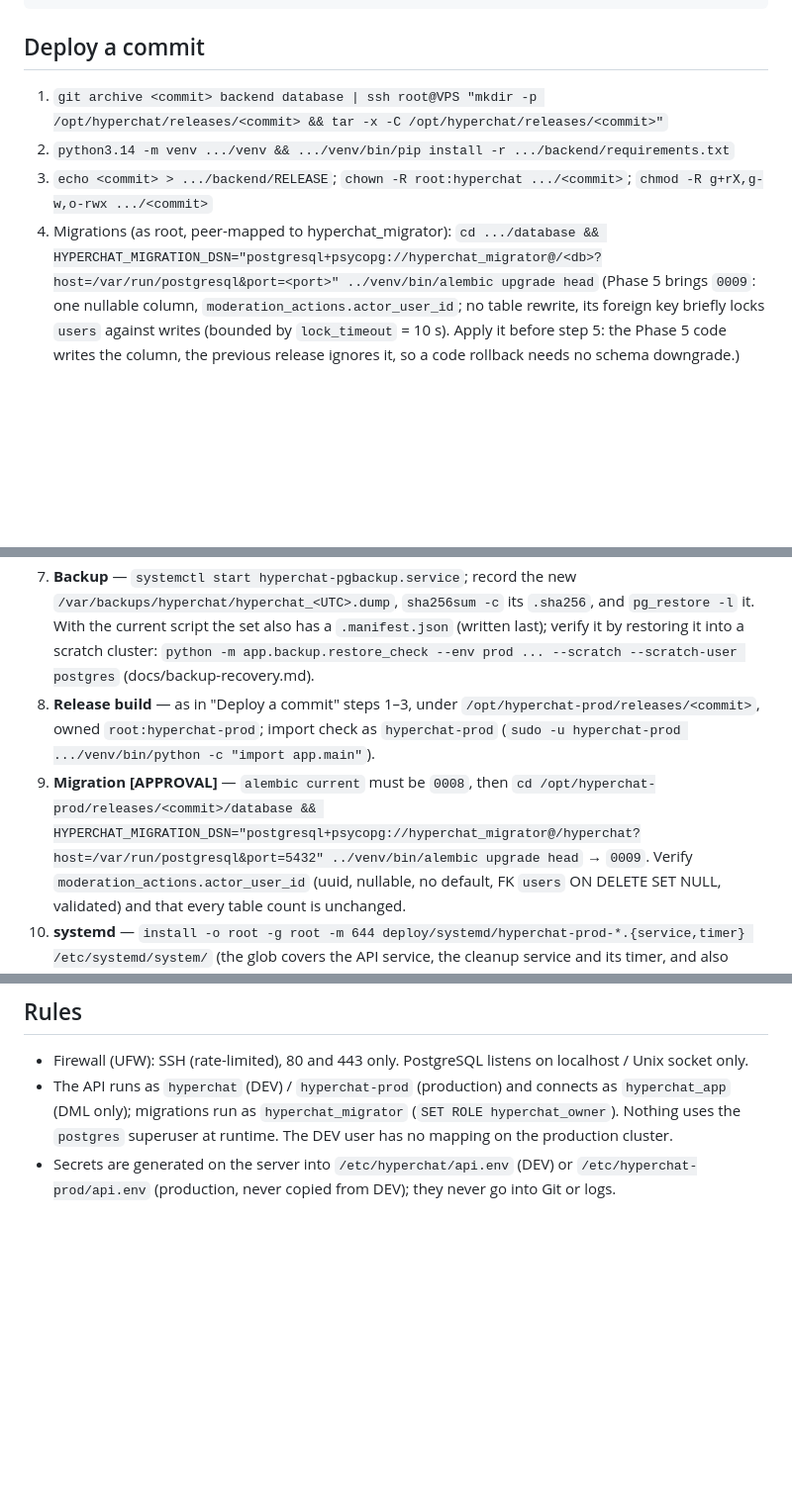
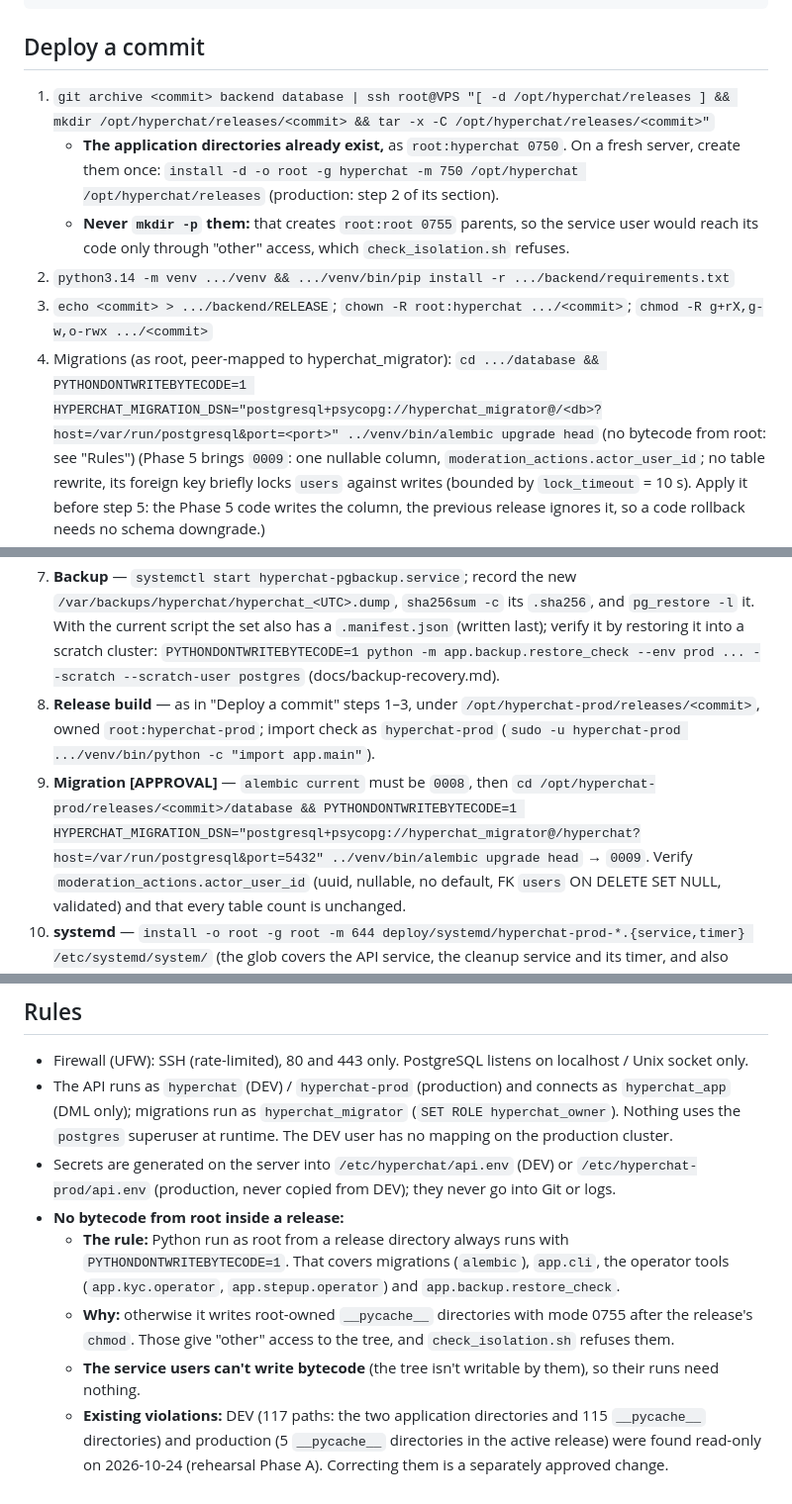
Before and after one commit to Ankit-KK/hyperchat-v2, a Markdown page: deploy/README.md, 3 parts joined by grey strips. Shown at 99% size. GitHub-like rendering; blank space fills up the shorter version.

Commit message:
Docs: no root bytecode inside releases; create release directories without mkdir -p (#85)
Phase A stopped at A1: the DEV isolation audit found root-owned 0755
__pycache__ directories (from root-run alembic and app.cli) and root:root
0755 application directories (from mkdir -p in the deploy step).

- Runbook session setup exports PYTHONDONTWRITEBYTECODE=1, so Phases B-F
  cannot recreate the problem.
- deploy/README: release creation requires the existing root:hyperchat 0750
  releases directory instead of mkdir -p; every root-run Python command
  carries PYTHONDONTWRITEBYTECODE=1; a new rule records the existing
  violations, whose correction is a separately approved change.

Documentation only. No server changes.

Co-authored-by: Claude Opus 5.5 <noreply@anthropic.com>

````diff
--- a/deploy/README.md
+++ b/deploy/README.md
@@ -62,11 +62,14 @@ api.env.production.example      template for /etc/hyperchat-prod/api.env (PRODUC
 ```
 
 ## Deploy a commit
-1. `git archive <commit> backend database | ssh root@VPS "mkdir -p /opt/hyperchat/releases/<commit> && tar -x -C /opt/hyperchat/releases/<commit>"`
+1. `git archive <commit> backend database | ssh root@VPS "[ -d /opt/hyperchat/releases ] && mkdir /opt/hyperchat/releases/<commit> && tar -x -C /opt/hyperchat/releases/<commit>"`
+   - **The application directories already exist,** as `root:hyperchat 0750`. On a fresh server, create them once: `install -d -o root -g hyperchat -m 750 /opt/hyperchat /opt/hyperchat/releases` (production: step 2 of its section).
+   - **Never `mkdir -p` them:** that creates `root:root 0755` parents, so the service user would reach its code only through "other" access, which `check_isolation.sh` refuses.
 2. `python3.14 -m venv .../venv && .../venv/bin/pip install -r .../backend/requirements.txt`
 3. `echo <commit> > .../backend/RELEASE`; `chown -R root:hyperchat .../<commit>`; `chmod -R g+rX,g-w,o-rwx .../<commit>`
 4. Migrations (as root, peer-mapped to hyperchat_migrator):
-   `cd .../database && HYPERCHAT_MIGRATION_DSN="postgresql+psycopg://hyperchat_migrator@/<db>?host=/var/run/postgresql&port=<port>" ../venv/bin/alembic upgrade head`
+   `cd .../database && PYTHONDONTWRITEBYTECODE=1 HYPERCHAT_MIGRATION_DSN="postgresql+psycopg://hyperchat_migrator@/<db>?host=/var/run/postgresql&port=<port>" ../venv/bin/alembic upgrade head`
+   (no bytecode from root: see "Rules")
    (Phase 5 brings `0009`: one nullable column, `moderation_actions.actor_user_id`; no table rewrite,
    its foreign key briefly locks `users` against writes (bounded by `lock_timeout` = 10 s).
    Apply it before step 5: the Phase 5 code writes the column, the previous release ignores it, so a
@@ -178,12 +181,12 @@ are never edited: record their fingerprints first (`sha256sum /etc/hyperchat/api
 7. **Backup** — `systemctl start hyperchat-pgbackup.service`; record the new
    `/var/backups/hyperchat/hyperchat_<UTC>.dump`, `sha256sum -c` its `.sha256`, and `pg_restore -l` it. With the
    current script the set also has a `.manifest.json` (written last); verify it by restoring it into a scratch cluster:
-   `python -m app.backup.restore_check --env prod ... --scratch --scratch-user postgres` (docs/backup-recovery.md).
+   `PYTHONDONTWRITEBYTECODE=1 python -m app.backup.restore_check --env prod ... --scratch --scratch-user postgres` (docs/backup-recovery.md).
 8. **Release build** — as in "Deploy a commit" steps 1–3, under `/opt/hyperchat-prod/releases/<commit>`,
    owned `root:hyperchat-prod`; import check as `hyperchat-prod`
    (`sudo -u hyperchat-prod .../venv/bin/python -c "import app.main"`).
 9. **Migration [APPROVAL]** — `alembic current` must be `0008`, then
-   `cd /opt/hyperchat-prod/releases/<commit>/database && HYPERCHAT_MIGRATION_DSN="postgresql+psycopg://hyperchat_migrator@/hyperchat?host=/var/run/postgresql&port=5432" ../venv/bin/alembic upgrade head`
+   `cd /opt/hyperchat-prod/releases/<commit>/database && PYTHONDONTWRITEBYTECODE=1 HYPERCHAT_MIGRATION_DSN="postgresql+psycopg://hyperchat_migrator@/hyperchat?host=/var/run/postgresql&port=5432" ../venv/bin/alembic upgrade head`
    → `0009`. Verify `moderation_actions.actor_user_id` (uuid, nullable, no default, FK `users` ON DELETE
    SET NULL, validated) and that every table count is unchanged.
 10. **systemd** — `install -o root -g root -m 644 deploy/systemd/hyperchat-prod-*.{service,timer} /etc/systemd/system/`
@@ -384,3 +387,8 @@ Every step needs approval; `check_isolation.sh` audits the verifier once install
   `postgres` superuser at runtime. The DEV user has no mapping on the production cluster.
 - Secrets are generated on the server into `/etc/hyperchat/api.env` (DEV) or
   `/etc/hyperchat-prod/api.env` (production, never copied from DEV); they never go into Git or logs.
+- **No bytecode from root inside a release:**
+  - **The rule:** Python run as root from a release directory always runs with `PYTHONDONTWRITEBYTECODE=1`. That covers migrations (`alembic`), `app.cli`, the operator tools (`app.kyc.operator`, `app.stepup.operator`) and `app.backup.restore_check`.
+  - **Why:** otherwise it writes root-owned `__pycache__` directories with mode 0755 after the release's `chmod`. Those give "other" access to the tree, and `check_isolation.sh` refuses them.
+  - **The service users can't write bytecode** (the tree isn't writable by them), so their runs need nothing.
+  - **Existing violations:** DEV (117 paths: the two application directories and 115 `__pycache__` directories) and production (5 `__pycache__` directories in the active release) were found read-only on 2026-10-24 (rehearsal Phase A). Correcting them is a separately approved change.
````
Also changed, not shown: other parts of deploy/README.md (+3 -3 lines), docs/operations/dev-rehearsal-0020-0028.md (+3 -0 lines).
